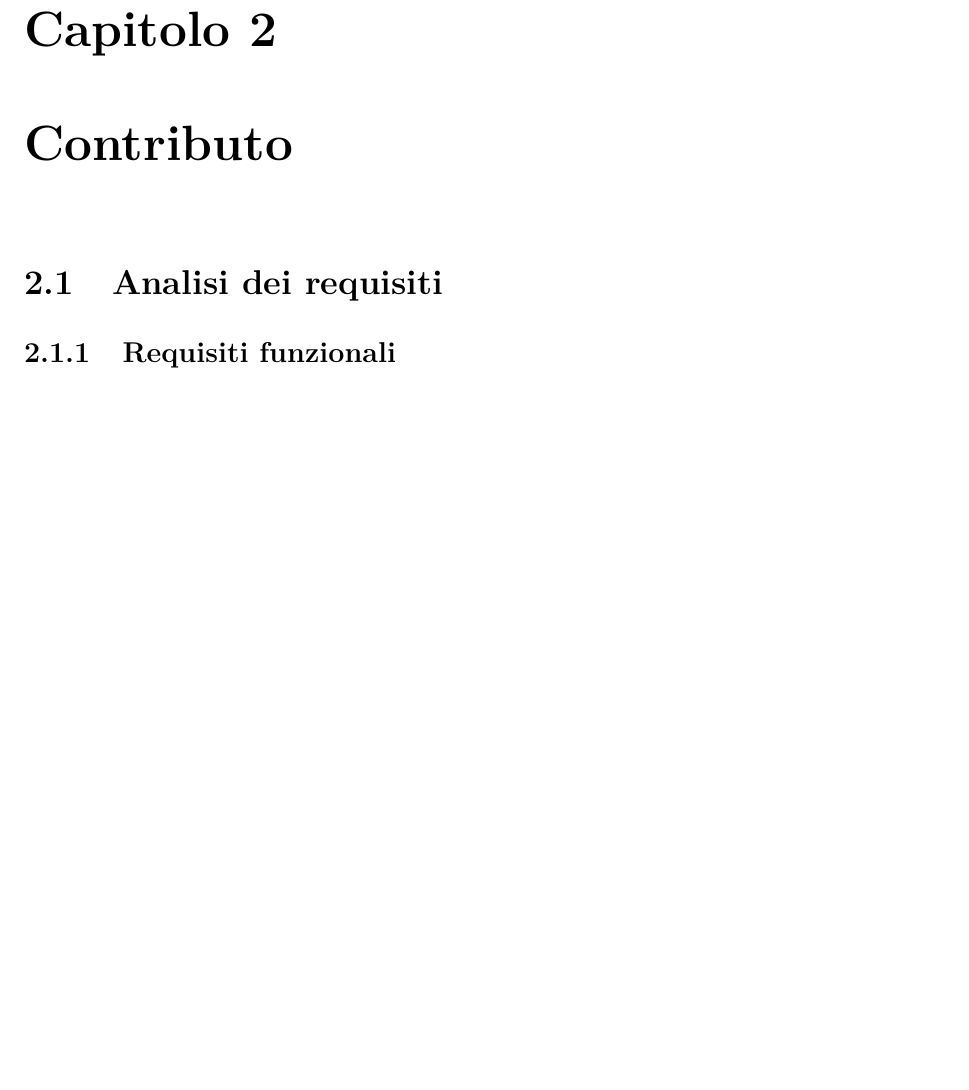
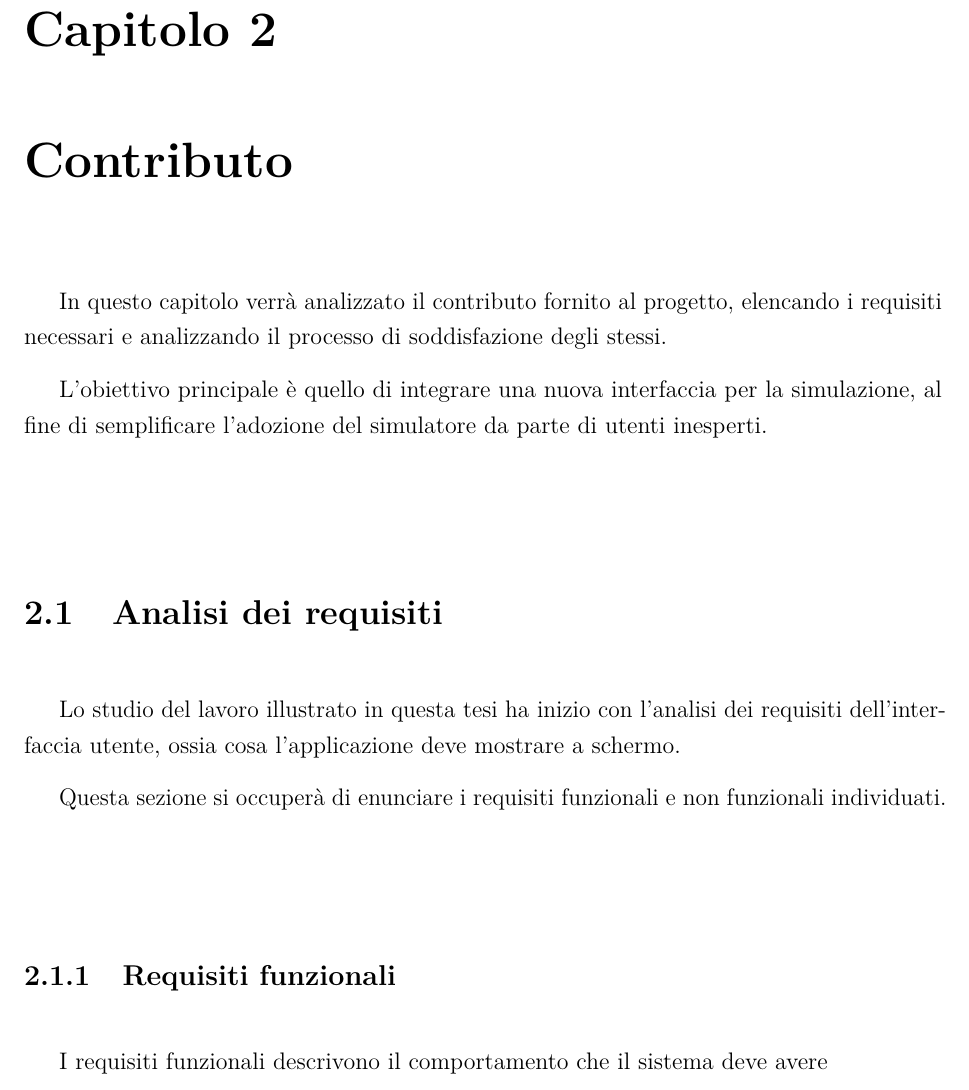
Before and after one commit to NiccoMlt/Tesi-di-Laurea-Alchemist, a LaTeX book (maltoni_niccolo_tesi.tex, which reads tex/mainmatter/capitolo2.tex): part of page 23 of 29 before the commit and part of page 22 of 29 after it, cut so that both start at the same text, the shorter picture padded with empty space. Compiled offline with pdfLaTeX.

Commit message:
Inizio scrittura sezione 2.1

```diff
--- a/tex/mainmatter/capitolo2.tex
+++ b/tex/mainmatter/capitolo2.tex
@@ -13,8 +13,18 @@
 % arara: pdflatex: { shell: yes, synctex: yes, action: nonstopmode, options: "-halt-on-error -file-line-error-style" }
 
 \chapter{Contributo}\label{ch:contributo}
+    In questo capitolo verrà analizzato il contributo fornito al progetto, elencando i requisiti necessari e analizzando il processo di soddisfazione degli stessi.
+
+    L'obiettivo principale è quello di integrare una nuova interfaccia per la simulazione, al fine di semplificare l’adozione del simulatore da parte di utenti inesperti.
+
     \section{Analisi dei requisiti}\label{sec:analisi}
+        Lo studio del lavoro illustrato in questa tesi ha inizio con l'analisi dei requisiti dell’interfaccia utente, ossia cosa l'applicazione deve mostrare a schermo.
+
+        Questa sezione si occuperà di enunciare i requisiti funzionali e non funzionali individuati.
+
         \subsection{Requisiti funzionali}\label{sub:funzionali}
+            I requisiti funzionali descrivono il comportamento che il sistema deve avere
+
         \subsection{Requisiti non funzionali}\label{sub:nonFunzionali}
     \section{Fonti d'ispirazione}\label{sec:ispirazione}
         \subsection{Simulatori a scopo videoludico}\label{sub:videogame}
```
Also changed, not shown: maltoni_niccolo_tesi.pdf. Lines whose indentation alone changed are shown as unchanged.
